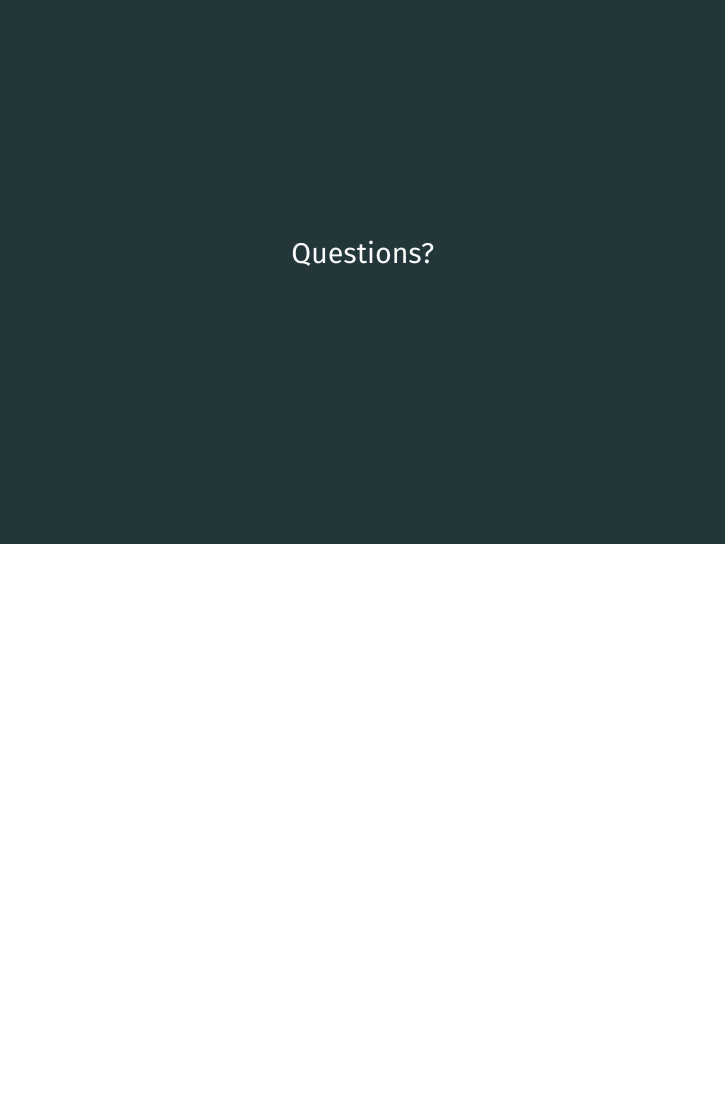
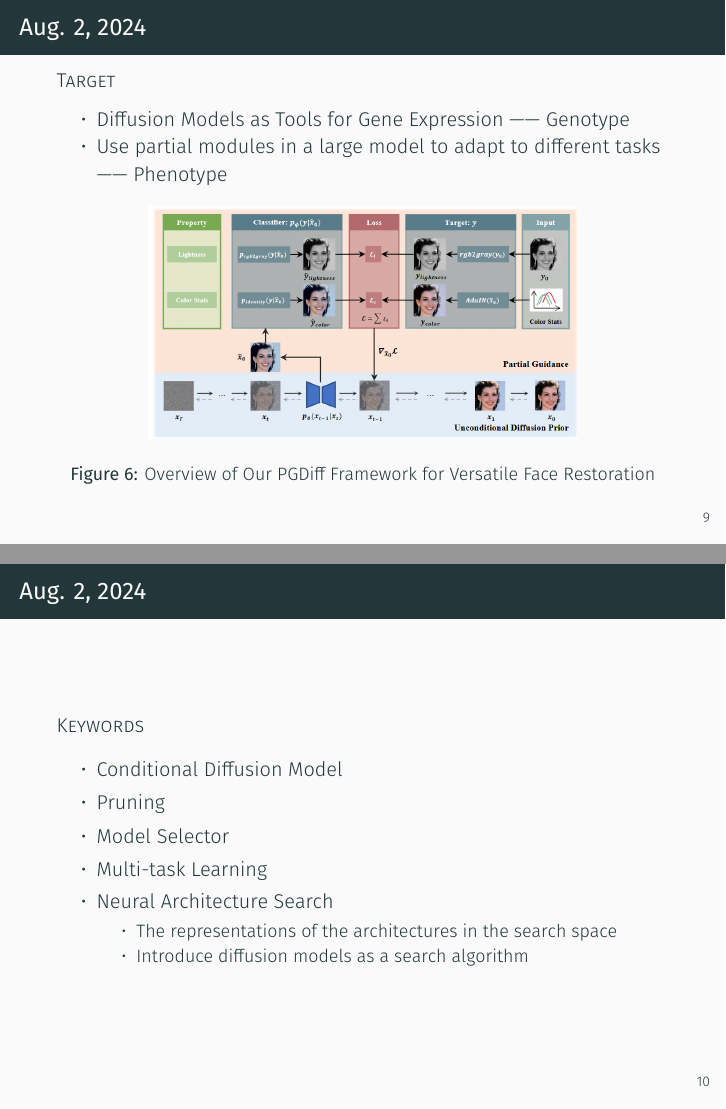
Before and after one commit to 02hyc/Group-Meeting, LaTeX slides (demo/demo.tex): page 11 of 11 before the commit and pages 11 and 12 of 13 after it, the two joined at a grey line, the shorter picture padded with empty space. Compiled offline with XeLaTeX.

Commit message:
2024.8.2

```diff
--- a/demo/demo.tex
+++ b/demo/demo.tex
@@ -114,6 +114,34 @@
     \end{figure}
 \end{frame}
 
+\begin{frame}{Aug. 2, 2024}
+\textsc{Target}
+    \begin{itemize}
+        \item Diffusion Models as Tools for Gene Expression —— Genotype
+        \item Use partial modules in a large model to adapt to different tasks —— Phenotype
+    \end{itemize}
+    \begin{figure}
+            \centering
+            \includegraphics[width=0.7\textwidth]{Fig/2024.8.02_1.png}
+            \caption{Overview of Our PGDiff Framework for Versatile Face Restoration}
+            \label{fig:my_label}
+    \end{figure}
+\end{frame}
+
+\begin{frame}{Aug. 2, 2024}
+\textsc{Keywords}
+\begin{itemize}
+    \item Conditional Diffusion Model
+    \item Pruning
+    \item Model Selector
+    \item Multi-task Learning
+    \item Neural Architecture Search
+    \begin{itemize}
+        \item The representations of the architectures in the search space
+        \item Introduce diffusion models as a search algorithm
+    \end{itemize}
+\end{itemize}
+\end{frame}
 
 \begin{frame}[standout]
   Questions?
```
Also changed, not shown: Fig/2024.8.02_1.png (added).
